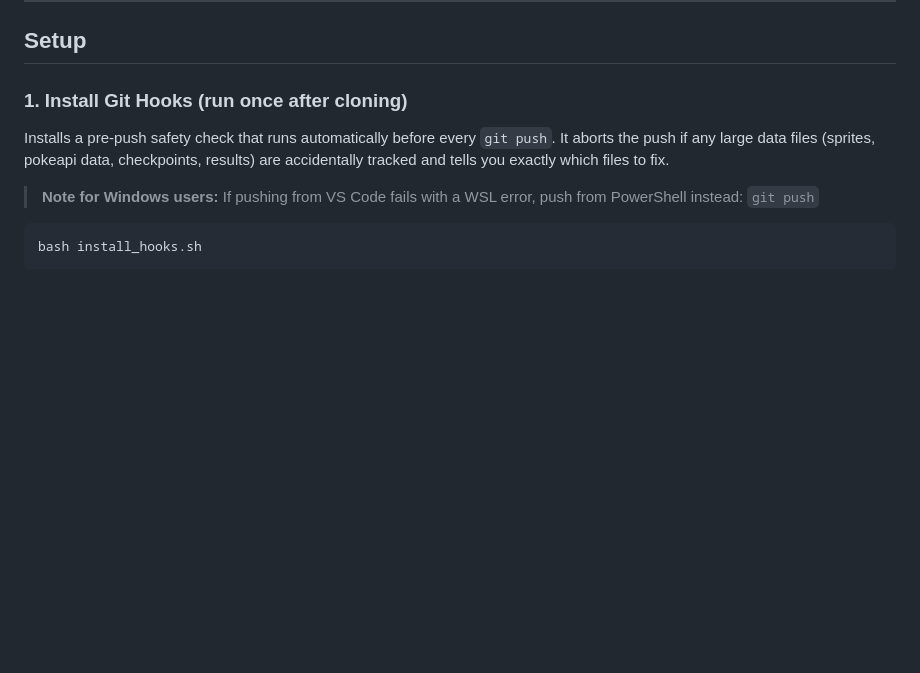
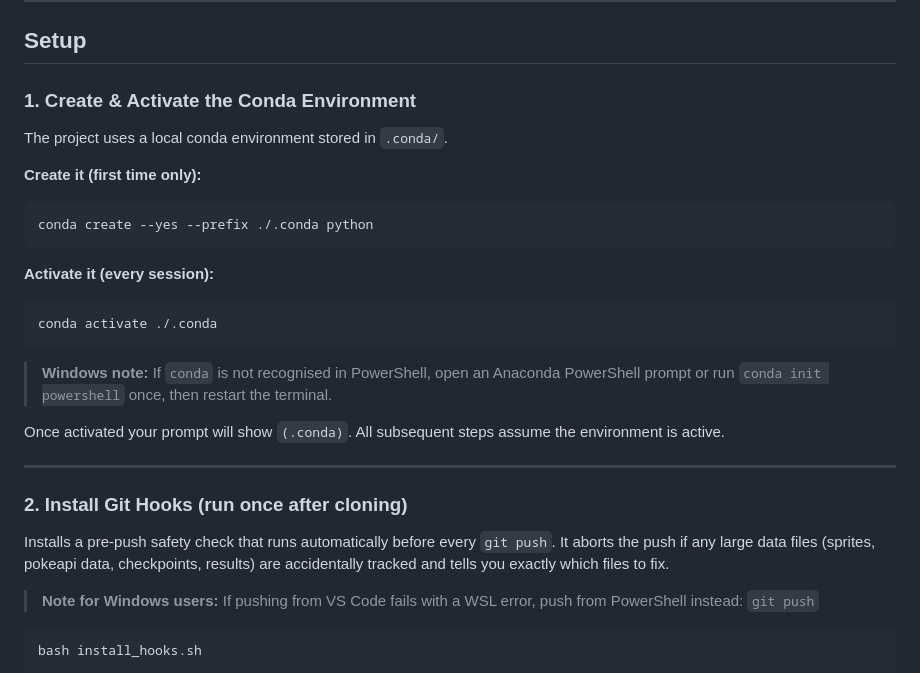
Before and after one commit to qerty2006/Pic16B-NAP-Pokemon-Type-Classification, a Markdown page: README.md, the part around the change. Drawn GitHub-style; blank space fills up the shorter version.

Commit message:
conda mention

````diff
--- a/README.md
+++ b/README.md
@@ -33,7 +33,27 @@ python Classification/generate_report.py  # results/index.html
 
 ## Setup
 
-### 1. Install Git Hooks (run once after cloning)
+### 1. Create & Activate the Conda Environment
+
+The project uses a local conda environment stored in `.conda/`.
+
+**Create it (first time only):**
+```bash
+conda create --yes --prefix ./.conda python
+```
+
+**Activate it (every session):**
+```bash
+conda activate ./.conda
+```
+
+> **Windows note:** If `conda` is not recognised in PowerShell, open an Anaconda PowerShell prompt or run `conda init powershell` once, then restart the terminal.
+
+Once activated your prompt will show `(.conda)`. All subsequent steps assume the environment is active.
+
+---
+
+### 2. Install Git Hooks (run once after cloning)
 
 Installs a pre-push safety check that runs automatically before every `git push`. It aborts the push if any large data files (sprites, pokeapi data, checkpoints, results) are accidentally tracked and tells you exactly which files to fix.
 
````
